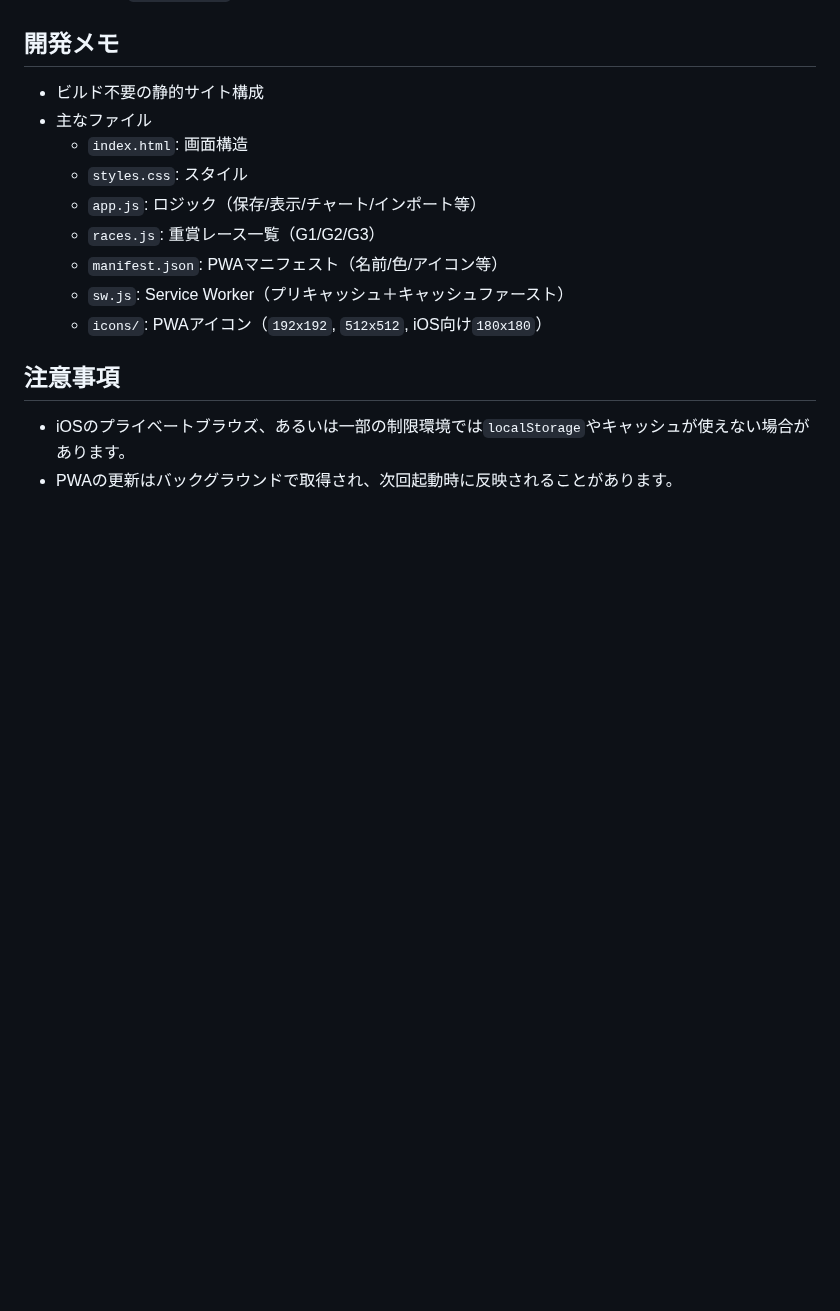
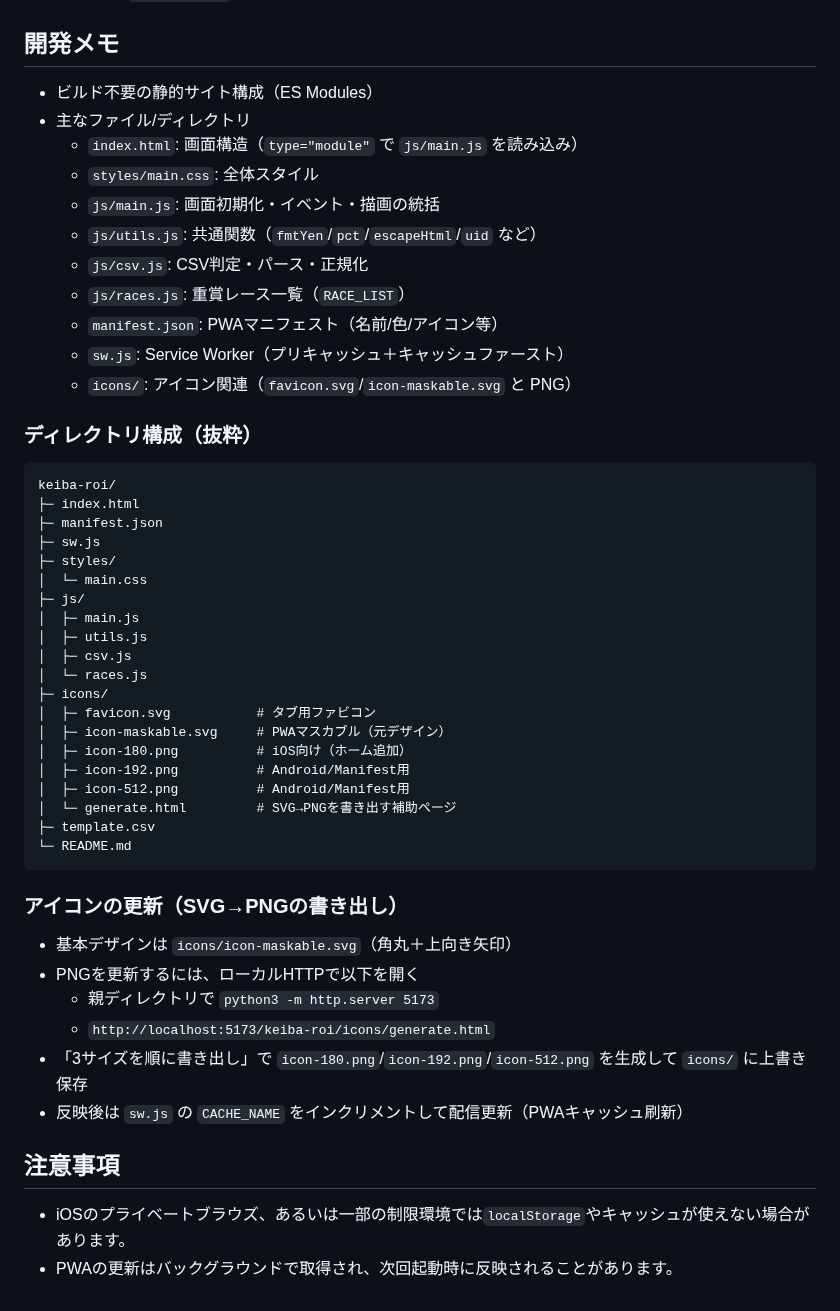
Before and after one commit to pattatto/keiba-roi, a Markdown page: README.md, the part around the change. Drawn GitHub-style; blank space fills up the shorter version.

Commit message:
docs: ディレクトリ構成とアイコン生成手順をREADMEに追記（ESM構成を反映）

````diff
--- a/README.md
+++ b/README.md
@@ -68,15 +68,49 @@
 - サンプル: `template.csv` を参照
 
 ## 開発メモ
-- ビルド不要の静的サイト構成
-- 主なファイル
-  - `index.html`: 画面構造
-  - `styles.css`: スタイル
-  - `app.js`: ロジック（保存/表示/チャート/インポート等）
-  - `races.js`: 重賞レース一覧（G1/G2/G3）
+- ビルド不要の静的サイト構成（ES Modules）
+- 主なファイル/ディレクトリ
+  - `index.html`: 画面構造（`type="module"` で `js/main.js` を読み込み）
+  - `styles/main.css`: 全体スタイル
+  - `js/main.js`: 画面初期化・イベント・描画の統括
+  - `js/utils.js`: 共通関数（`fmtYen`/`pct`/`escapeHtml`/`uid` など）
+  - `js/csv.js`: CSV判定・パース・正規化
+  - `js/races.js`: 重賞レース一覧（`RACE_LIST`）
   - `manifest.json`: PWAマニフェスト（名前/色/アイコン等）
   - `sw.js`: Service Worker（プリキャッシュ＋キャッシュファースト）
-  - `icons/`: PWAアイコン（`192x192`, `512x512`, iOS向け`180x180`）
+  - `icons/`: アイコン関連（`favicon.svg`/`icon-maskable.svg` と PNG）
+
+### ディレクトリ構成（抜粋）
+```
+keiba-roi/
+├─ index.html
+├─ manifest.json
+├─ sw.js
+├─ styles/
+│  └─ main.css
+├─ js/
+│  ├─ main.js
+│  ├─ utils.js
+│  ├─ csv.js
+│  └─ races.js
+├─ icons/
+│  ├─ favicon.svg           # タブ用ファビコン
+│  ├─ icon-maskable.svg     # PWAマスカブル（元デザイン）
+│  ├─ icon-180.png          # iOS向け（ホーム追加）
+│  ├─ icon-192.png          # Android/Manifest用
+│  ├─ icon-512.png          # Android/Manifest用
+│  └─ generate.html         # SVG→PNGを書き出す補助ページ
+├─ template.csv
+└─ README.md
+```
+
+### アイコンの更新（SVG→PNGの書き出し）
+- 基本デザインは `icons/icon-maskable.svg`（角丸＋上向き矢印）
+- PNGを更新するには、ローカルHTTPで以下を開く
+  - 親ディレクトリで `python3 -m http.server 5173`
+  - `http://localhost:5173/keiba-roi/icons/generate.html`
+- 「3サイズを順に書き出し」で `icon-180.png`/`icon-192.png`/`icon-512.png` を生成して `icons/` に上書き保存
+- 反映後は `sw.js` の `CACHE_NAME` をインクリメントして配信更新（PWAキャッシュ刷新）
 
 ## 注意事項
 - iOSのプライベートブラウズ、あるいは一部の制限環境では`localStorage`やキャッシュが使えない場合があります。
````
